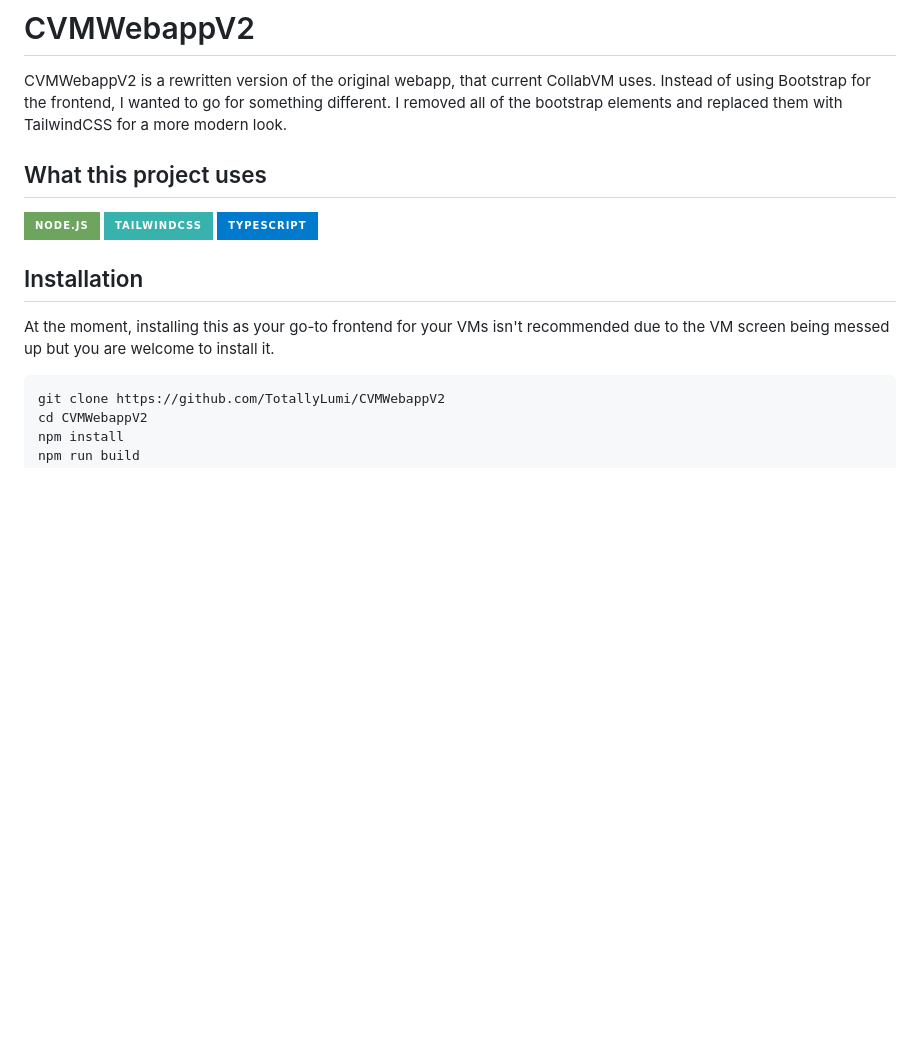
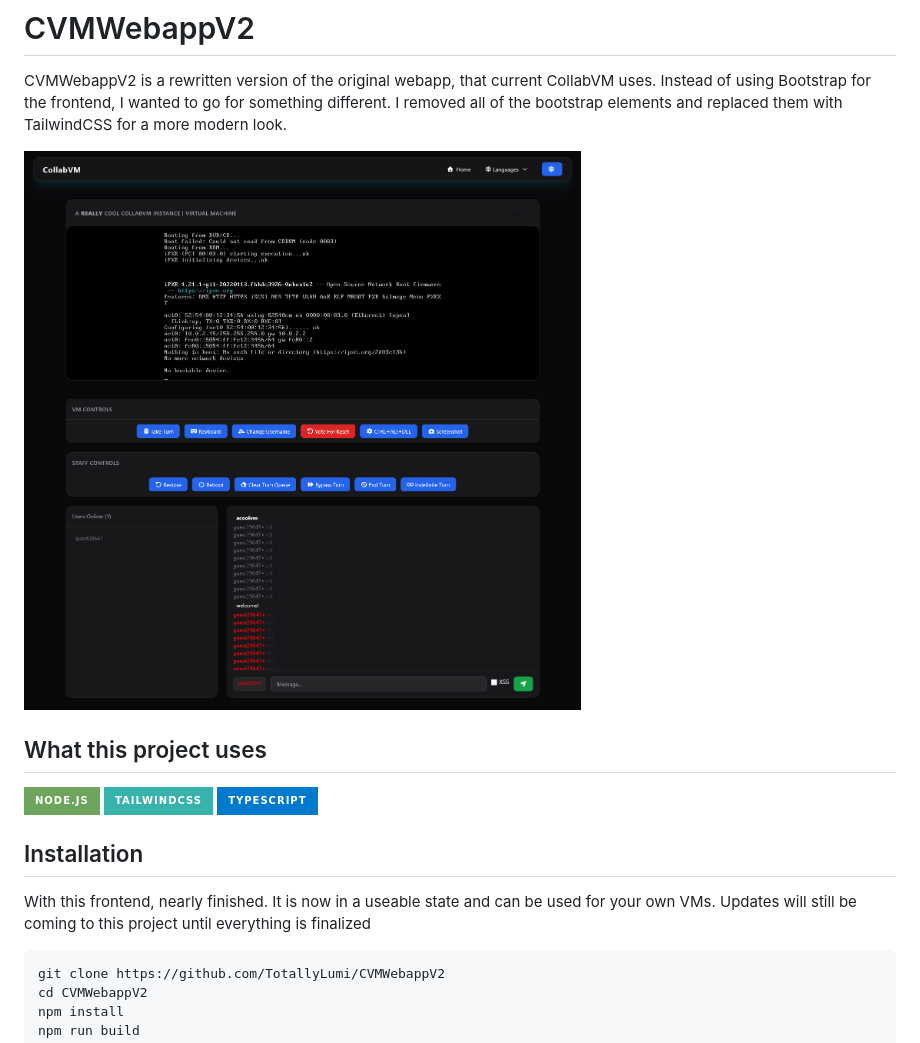
Before and after one commit to TotallyLumi/CVMWebappV2, a Markdown page: README.md, the part around the change. Drawn GitHub-style; pictures changed too: assets/preview.png (added); badges without logos; blank space fills up the shorter version.

Commit message:
Fixed a bug with the chatlist and updated the README

````diff
--- a/README.md
+++ b/README.md
@@ -1,6 +1,8 @@
 # CVMWebappV2
 
 CVMWebappV2 is a rewritten version of the original webapp, that current CollabVM uses. Instead of using Bootstrap for the frontend, I wanted to go for something different. I removed all of the bootstrap elements and replaced them with TailwindCSS for a more modern look.
+
+![Preview](./assets/preview.png)
 
 ## What this project uses
 ![NodeJS](https://img.shields.io/badge/node.js-6DA55F?style=for-the-badge&logo=node.js&logoColor=white)
@@ -8,7 +10,7 @@ CVMWebappV2 is a rewritten version of the original webapp, that current CollabVM
 ![TypeScript](https://img.shields.io/badge/typescript-%23007ACC.svg?style=for-the-badge&logo=typescript&logoColor=white)
 
 ## Installation
-At the moment, installing this as your go-to frontend for your VMs isn't recommended due to the VM screen being messed up but you are welcome to install it.
+With this frontend, nearly finished. It is now in a useable state and can be used for your own VMs. Updates will still be coming to this project until everything is finalized
 
 ```bash
 git clone https://github.com/TotallyLumi/CVMWebappV2
````
Also changed, not shown: 1 other file.
